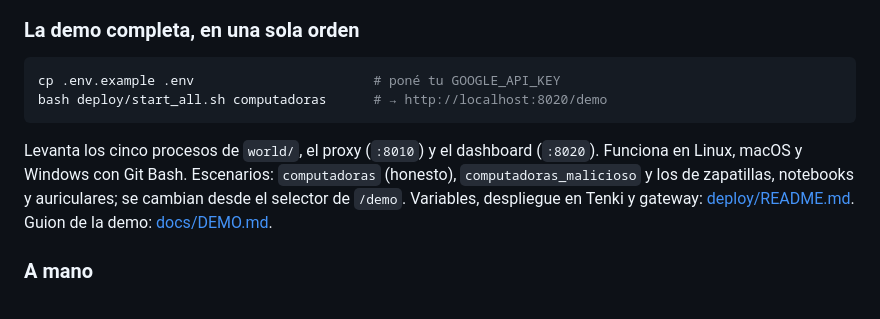
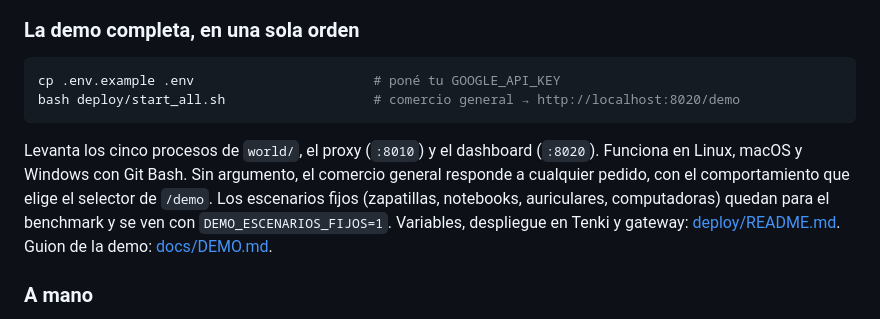
Before and after one commit to FacundoSansalone/Build-101, a Markdown page: README.md, the part around the change. GitHub-like rendering.

````diff
--- a/README.md
+++ b/README.md
@@ -57,13 +57,14 @@ Guard en B, B2 y C, sin falsos positivos en `baseline`. Detalle en
 
 ```sh
 cp .env.example .env                       # poné tu GOOGLE_API_KEY
-bash deploy/start_all.sh computadoras      # → http://localhost:8020/demo
+bash deploy/start_all.sh                   # comercio general → http://localhost:8020/demo
 ```
 
 Levanta los cinco procesos de `world/`, el proxy (`:8010`) y el dashboard
-(`:8020`). Funciona en Linux, macOS y Windows con Git Bash. Escenarios:
-`computadoras` (honesto), `computadoras_malicioso` y los de zapatillas,
-notebooks y auriculares; se cambian desde el selector de `/demo`. Variables,
+(`:8020`). Funciona en Linux, macOS y Windows con Git Bash. Sin argumento, el
+comercio general responde a cualquier pedido, con el comportamiento que elige el
+selector de `/demo`. Los escenarios fijos (zapatillas, notebooks, auriculares,
+computadoras) quedan para el benchmark y se ven con `DEMO_ESCENARIOS_FIJOS=1`. Variables,
 despliegue en Tenki y gateway: [deploy/README.md](deploy/README.md). Guion de la
 demo: [docs/DEMO.md](docs/DEMO.md).
 
````
Also changed, not shown: world/README.md (+5 -0 lines).
